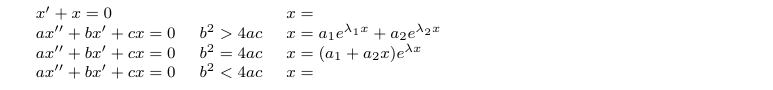
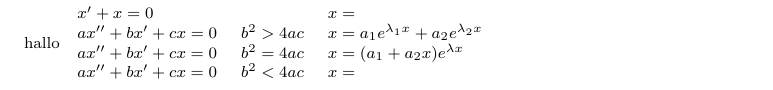
Before and after one commit to huettern/formulasheets, a LaTeX document (Analysis III - PDE/analysis3pde.tex): part of page 1 of 2, cut so that both start at the same text. Compiled offline with pdfLaTeX.

Commit message:
hello in ODE

```diff
--- a/Analysis III - PDE/analysis3pde.tex
+++ b/Analysis III - PDE/analysis3pde.tex
@@ -108,6 +108,7 @@
 \vspace{2mm}\hrule
 \section{General}
 \subsection{ODE}
+hallo
 \begin{tabular}{l l l}
   $x' + x = 0$ & & $x = $\\
 
```
